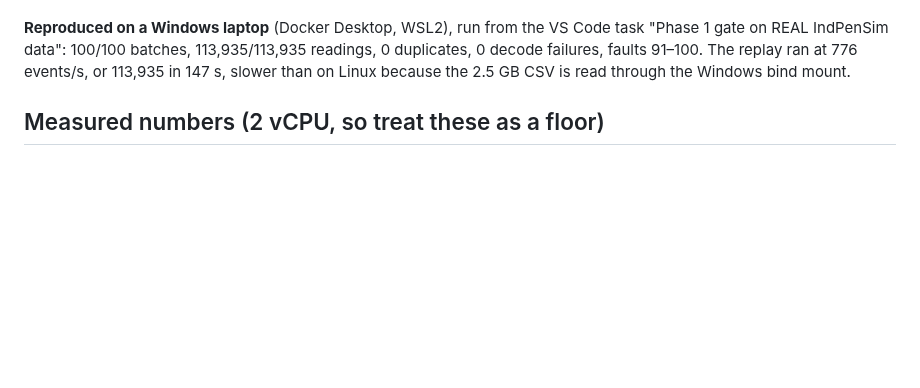
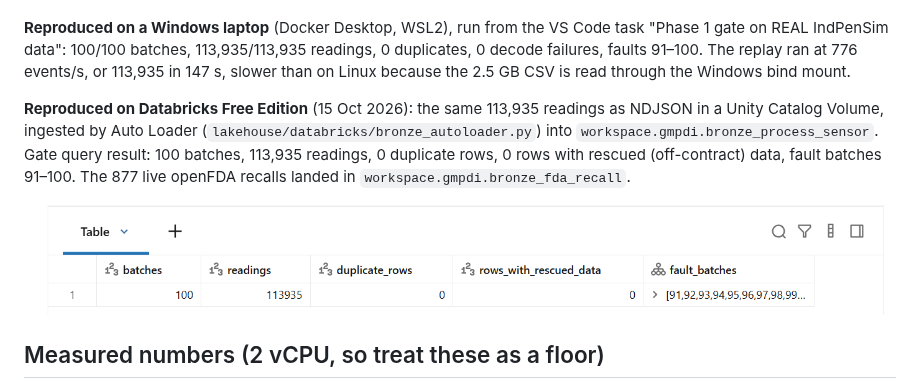
Before and after one commit to parthInAI/gmp-deviation-investigator, a Markdown page: docs/phase1/RESULTS.md, the part around the change. Drawn GitHub-style; pictures changed too: docs/phase1/databricks_gate.png (added); blank space fills up the shorter version.

```diff
--- a/docs/phase1/RESULTS.md
+++ b/docs/phase1/RESULTS.md
@@ -15,6 +15,10 @@
 Stack: Redpanda v25.3.11 (Kafka API and schema registry), Spark 4.0.4 Structured Streaming, Delta Lake 4.0.1, Python 3.12. It ran in Docker on a 2-vCPU, 7 GB machine.
 
 **Reproduced on a Windows laptop** (Docker Desktop, WSL2), run from the VS Code task "Phase 1 gate on REAL IndPenSim data": 100/100 batches, 113,935/113,935 readings, 0 duplicates, 0 decode failures, faults 91–100. The replay ran at 776 events/s, or 113,935 in 147 s, slower than on Linux because the 2.5 GB CSV is read through the Windows bind mount.
+
+**Reproduced on Databricks Free Edition** (15 Oct 2026): the same 113,935 readings as NDJSON in a Unity Catalog Volume, ingested by Auto Loader (`lakehouse/databricks/bronze_autoloader.py`) into `workspace.gmpdi.bronze_process_sensor`. Gate query result: 100 batches, 113,935 readings, 0 duplicate rows, 0 rows with rescued (off-contract) data, fault batches 91–100. The 877 live openFDA recalls landed in `workspace.gmpdi.bronze_fda_recall`.
+
+![Databricks gate query](databricks_gate.png)
 
 ## Measured numbers (2 vCPU, so treat these as a floor)
 
```
Also changed, not shown: README.md (+1 -1 lines).
